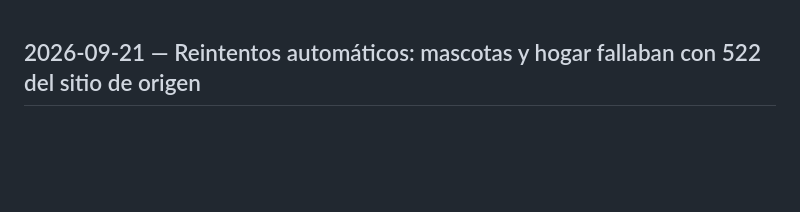
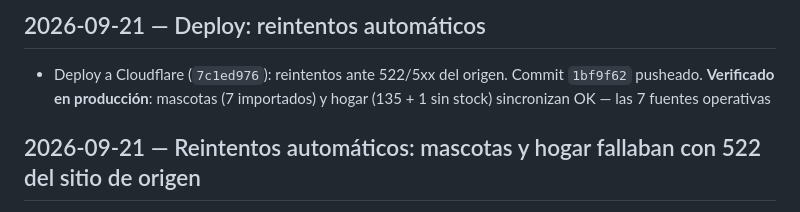
Before and after one commit to pilincapo/TIENDA_CENTERPHONE, a Markdown page: changelog.md, the part around the change. Rendered like a GitHub page; blank space fills up the shorter version.

Commit message:
Changelog: deploy de reintentos automáticos, 7 fuentes operativas
🤖 Generated with Codebuff
Co-Authored-By: Codebuff <noreply@codebuff.com>

```diff
--- a/changelog.md
+++ b/changelog.md
@@ -1,3 +1,7 @@
+## 2026-09-21 — Deploy: reintentos automáticos
+
+- Deploy a Cloudflare (`7c1ed976`): reintentos ante 522/5xx del origen. Commit `1bf9f62` pusheado. **Verificado en producción**: mascotas (7 importados) y hogar (135 + 1 sin stock) sincronizan OK — las 7 fuentes operativas
+
 ## 2026-09-21 — Reintentos automáticos: mascotas y hogar fallaban con 522 del sitio de origen
 
 - **Diagnóstico**: mascotas y hogar no se actualizaban porque el sitio de origen (hacetupedido.com, también detrás de Cloudflare) responde a veces con **522 intermitente** — hogar importó 136 productos a las 15:24 y a las 15:46 dio 522 con la misma URL
```
